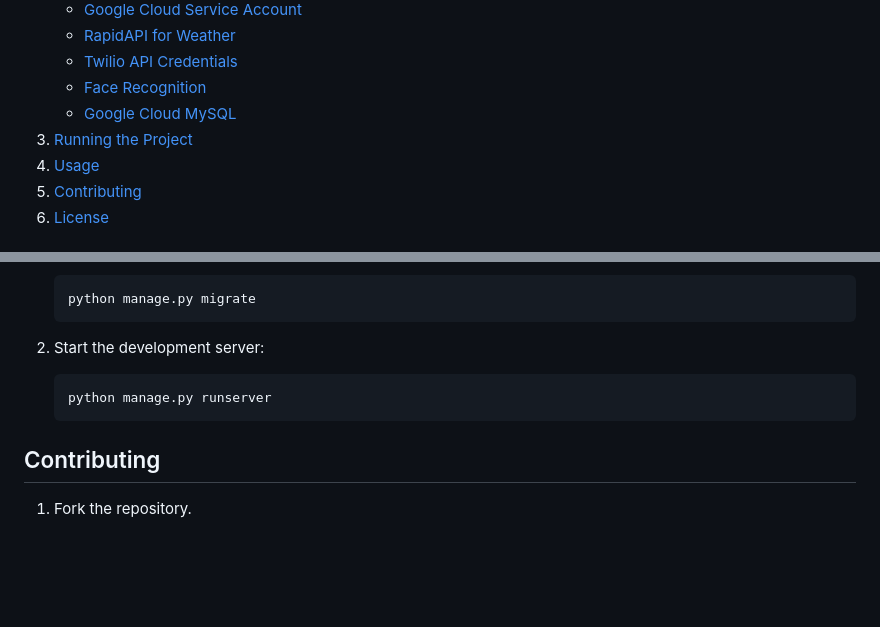
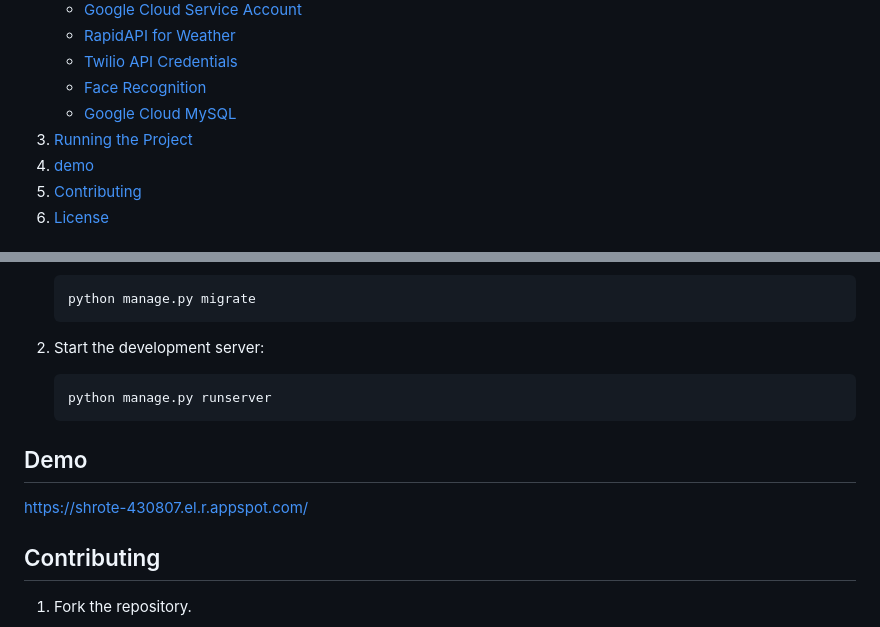
Before and after one commit to gourav-gk/shrot, a Markdown page: README.md, 2 parts joined by grey strips. Drawn GitHub-style; blank space fills up the shorter version.

````diff
--- a/README.md
+++ b/README.md
@@ -18,7 +18,7 @@ The ultimate goal of Shrote is to provide a closer-to-eye solution for visually
    - [Face Recognition](#face-recognition)
    - [Google Cloud MySQL](#google-cloud-mysql)
 3. [Running the Project](#running-the-project)
-4. [Usage](#usage)
+4. [demo](#demo)
 5. [Contributing](#contributing)
 6. [License](#license)
 
@@ -142,6 +142,10 @@ Before you begin, ensure you have met the following requirements:
     python manage.py runserver
     ```
 
+## Demo
+
+https://shrote-430807.el.r.appspot.com/
+
 ## Contributing
 
 1. Fork the repository.
````
